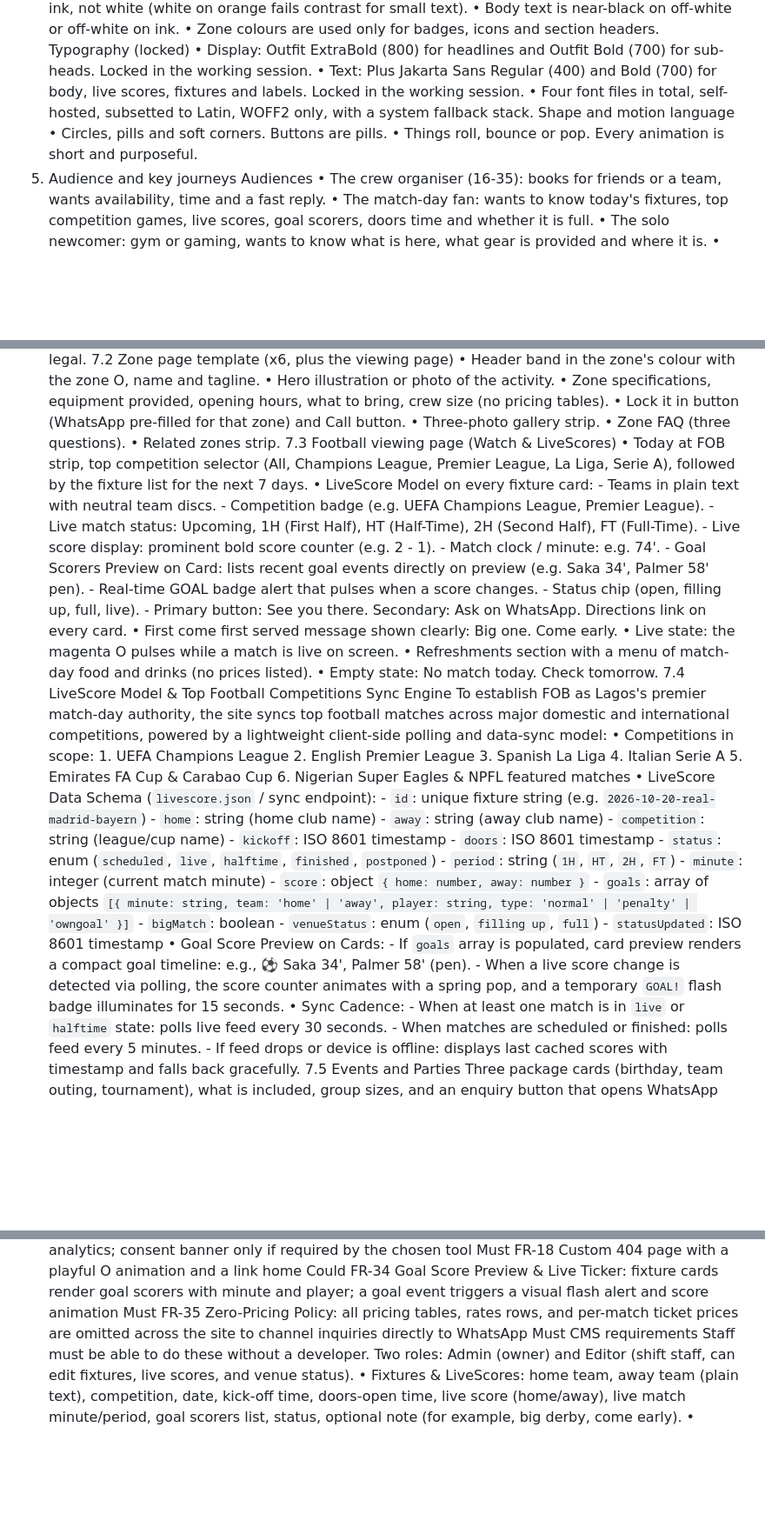
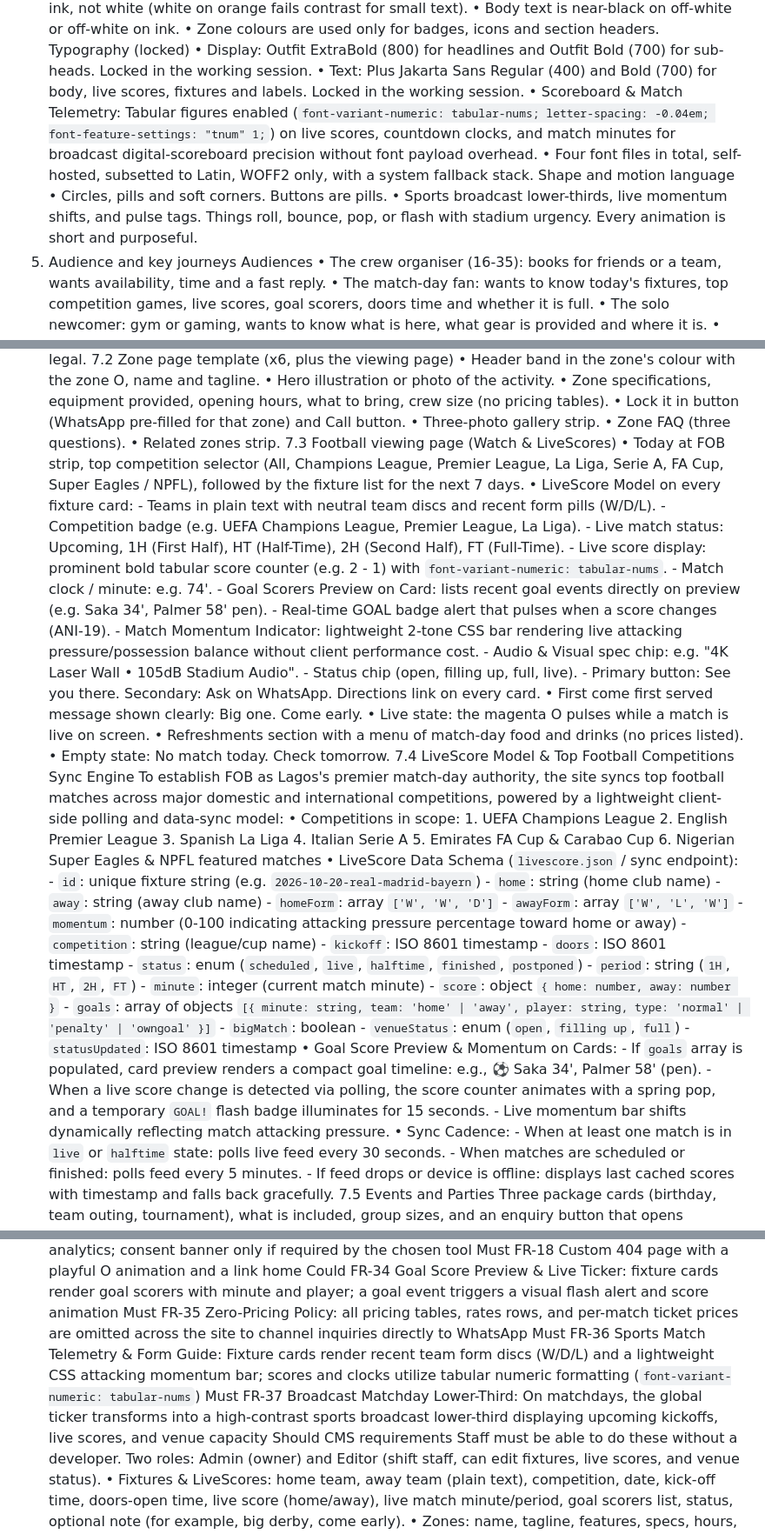
Before and after one commit to Kingsunky/fob, a Markdown page: files/prd.md, 3 parts joined by grey strips. Shown at 87% size. Drawn GitHub-style; blank space fills up the shorter version.

```diff
--- a/files/prd.md
+++ b/files/prd.md
@@ -138,10 +139,11 @@ Colour rules
 Typography (locked)
 	•	Display: Outfit ExtraBold (800) for headlines and Outfit Bold (700) for sub-heads. Locked in the working session.
 	•	Text: Plus Jakarta Sans Regular (400) and Bold (700) for body, live scores, fixtures and labels. Locked in the working session.
+	•	Scoreboard & Match Telemetry: Tabular figures enabled (`font-variant-numeric: tabular-nums; letter-spacing: -0.04em; font-feature-settings: "tnum" 1;`) on live scores, countdown clocks, and match minutes for broadcast digital-scoreboard precision without font payload overhead.
 	•	Four font files in total, self-hosted, subsetted to Latin, WOFF2 only, with a system fallback stack.
 Shape and motion language
 	•	Circles, pills and soft corners. Buttons are pills.
-	•	Things roll, bounce or pop. Every animation is short and purposeful.
+	•	Sports broadcast lower-thirds, live momentum shifts, and pulse tags. Things roll, bounce, pop, or flash with stadium urgency. Every animation is short and purposeful.
 5. Audience and key journeys
 Audiences
 	•	The crew organiser (16-35): books for friends or a team, wants availability, time and a fast reply.
@@ -203,15 +205,17 @@ Sections in order, with the PocketApp pattern each follows:
 	•	Zone FAQ (three questions).
 	•	Related zones strip.
 7.3 Football viewing page (Watch & LiveScores)
-	•	Today at FOB strip, top competition selector (All, Champions League, Premier League, La Liga, Serie A), followed by the fixture list for the next 7 days.
+	•	Today at FOB strip, top competition selector (All, Champions League, Premier League, La Liga, Serie A, FA Cup, Super Eagles / NPFL), followed by the fixture list for the next 7 days.
 	•	LiveScore Model on every fixture card:
-		- Teams in plain text with neutral team discs.
-		- Competition badge (e.g. UEFA Champions League, Premier League).
+		- Teams in plain text with neutral team discs and recent form pills (W/D/L).
+		- Competition badge (e.g. UEFA Champions League, Premier League, La Liga).
 		- Live match status: Upcoming, 1H (First Half), HT (Half-Time), 2H (Second Half), FT (Full-Time).
-		- Live score display: prominent bold score counter (e.g. 2 - 1).
+		- Live score display: prominent bold tabular score counter (e.g. 2 - 1) with `font-variant-numeric: tabular-nums`.
 		- Match clock / minute: e.g. 74'.
 		- Goal Scorers Preview on Card: lists recent goal events directly on preview (e.g. Saka 34', Palmer 58' pen).
-		- Real-time GOAL badge alert that pulses when a score changes.
+		- Real-time GOAL badge alert that pulses when a score changes (ANI-19).
+		- Match Momentum Indicator: lightweight 2-tone CSS bar rendering live attacking pressure/possession balance without client performance cost.
+		- Audio & Visual spec chip: e.g. "4K Laser Wall • 105dB Stadium Audio".
 		- Status chip (open, filling up, full, live).
 		- Primary button: See you there. Secondary: Ask on WhatsApp. Directions link on every card.
 	•	First come first served message shown clearly: Big one. Come early.
@@ -231,6 +235,9 @@ To establish FOB as Lagos's premier match-day authority, the site syncs top foot
 		- `id`: unique fixture string (e.g. `2026-10-20-real-madrid-bayern`)
 		- `home`: string (home club name)
 		- `away`: string (away club name)
+		- `homeForm`: array `['W', 'W', 'D']`
+		- `awayForm`: array `['W', 'L', 'W']`
+		- `momentum`: number (0-100 indicating attacking pressure percentage toward home or away)
 		- `competition`: string (league/cup name)
 		- `kickoff`: ISO 8601 timestamp
 		- `doors`: ISO 8601 timestamp
@@ -242,9 +249,10 @@ To establish FOB as Lagos's premier match-day authority, the site syncs top foot
 		- `bigMatch`: boolean
 		- `venueStatus`: enum (`open`, `filling up`, `full`)
 		- `statusUpdated`: ISO 8601 timestamp
-	•	Goal Score Preview on Cards:
+	•	Goal Score Preview & Momentum on Cards:
 		- If `goals` array is populated, card preview renders a compact goal timeline: e.g., ⚽ Saka 34', Palmer 58' (pen).
 		- When a live score change is detected via polling, the score counter animates with a spring pop, and a temporary `GOAL!` flash badge illuminates for 15 seconds.
+		- Live momentum bar shifts dynamically reflecting match attacking pressure.
 	•	Sync Cadence:
 		- When at least one match is in `live` or `halftime` state: polls live feed every 30 seconds.
 		- When matches are scheduled or finished: polls feed every 5 minutes.
@@ -321,6 +329,12 @@ Must
 FR-35
 Zero-Pricing Policy: all pricing tables, rates rows, and per-match ticket prices are omitted across the site to channel inquiries directly to WhatsApp
 Must
+FR-36
+Sports Match Telemetry & Form Guide: Fixture cards render recent team form discs (W/D/L) and a lightweight CSS attacking momentum bar; scores and clocks utilize tabular numeric formatting (`font-variant-numeric: tabular-nums`)
+Must
+FR-37
+Broadcast Matchday Lower-Third: On matchdays, the global ticker transforms into a high-contrast sports broadcast lower-third displaying upcoming kickoffs, live scores, and venue capacity
+Should
 CMS requirements
 Staff must be able to do these without a developer. Two roles: Admin (owner) and Editor (shift staff, can edit fixtures, live scores, and venue status).
 	•	Fixtures & LiveScores: home team, away team (plain text), competition, date, kick-off time, doors-open time, live score (home/away), live match minute/period, goal scorers list, status, optional note (for example, big derby, come early).
```
Also changed, not shown: other parts of files/prd.md (+27 -6 lines).
